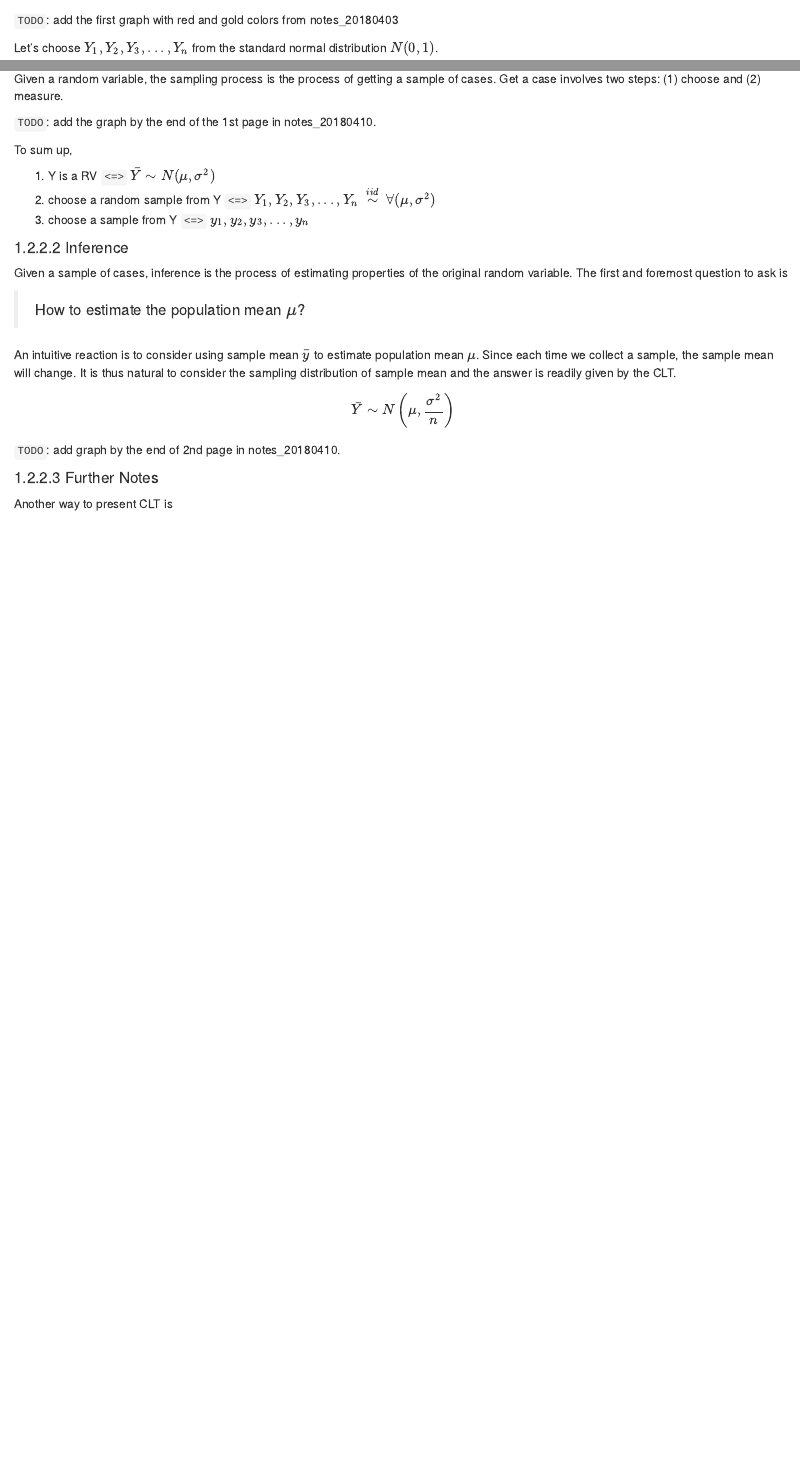
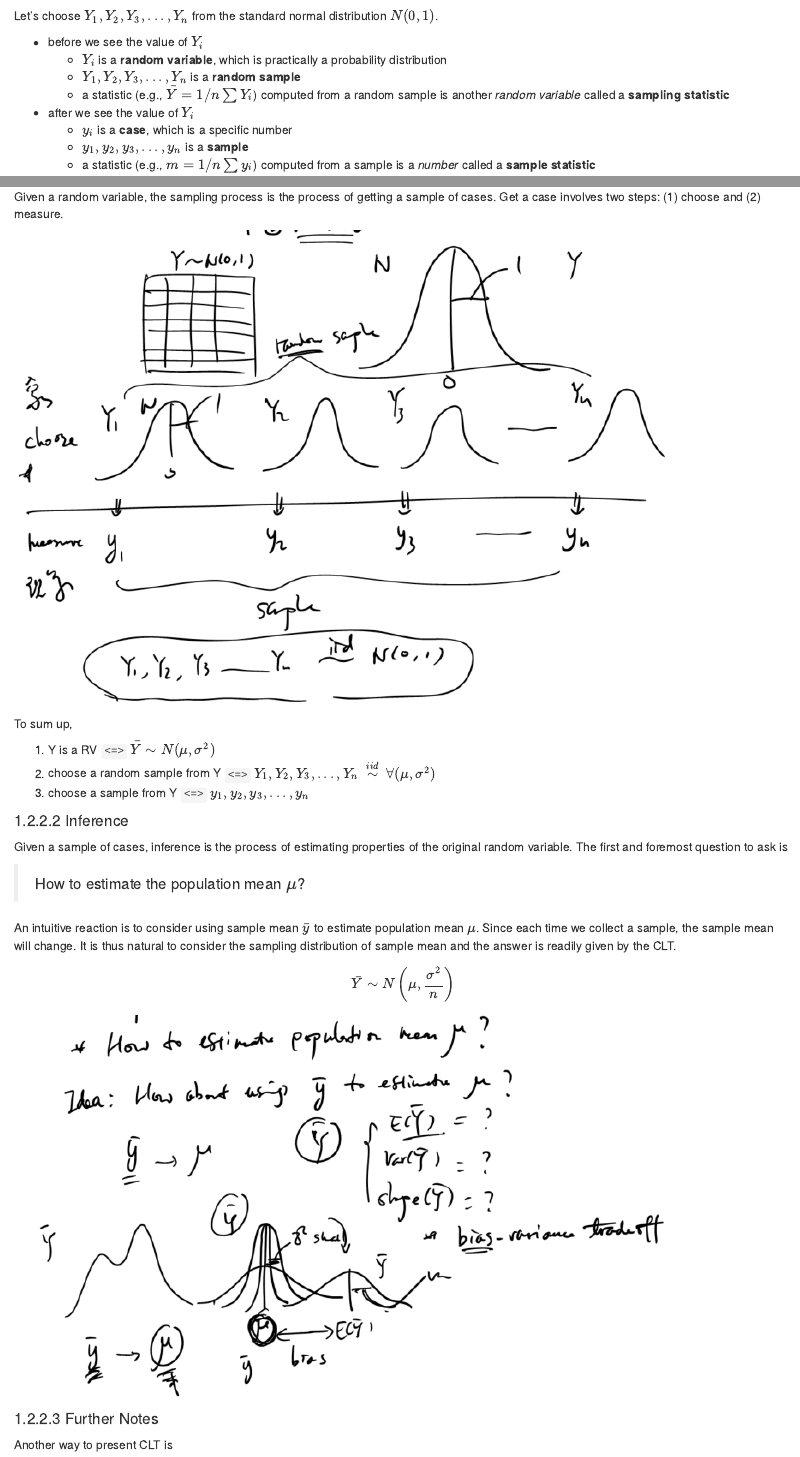
Before and after one commit to Wenliang-He/quantbook, an R Markdown document (03_inference.Rmd): the page in a window 1100 px wide, from 500 px down before the commit and from 880 px down after it, and a second part further down, joined at a grey line. Rendered offline with R 4.5, knitr and Pandoc, with nearby package versions; drawn as R Markdown's standard HTML page in place of the format the file asks for.

Commit message:
add some pictures into 03_inference

```diff
--- a/03_inference.Rmd
+++ b/03_inference.Rmd
@@ -29,7 +29,8 @@ What is a **_random variable_** or **_RV_**? We have rows as cases and columns a
 
 > 形而下者谓之器 - 在地成形 - 现象（有形之物、器、案例）
 
-`TODO`: add the first graph with red and gold colors from notes_20180403
+
+![](images/inference_RV.png)
 
 
 Let's choose $Y_1, Y_2, Y_3, ..., Y_n$ from the standard normal distribution $N(0,1)$.
@@ -216,7 +217,8 @@ B --> F(Case4)
 
 Given a random variable, the sampling process is the process of getting a sample of cases. Get a case involves two steps: (1) choose and (2) measure.
 
-`TODO`: add the graph by the end of the 1st page in notes_20180410.
+
+![](images/inference_measure.png)
 
 To sum up,
 
@@ -233,7 +235,7 @@ An intuitive reaction is to consider using sample mean $\bar{y}$ to estimate pop
 
 $$\bar{Y} \sim N \left( \mu, \frac{\sigma^2}{n} \right)$$
 
-`TODO`: add graph by the end of 2nd page in notes_20180410.
+![](images/inference_estimate.png)
 
 #### Further Notes
 
```
Also changed, not shown: images/inference_RV.png (added), images/inference_estimate.png (added), images/inference_measure.png (added), 9 other files.
